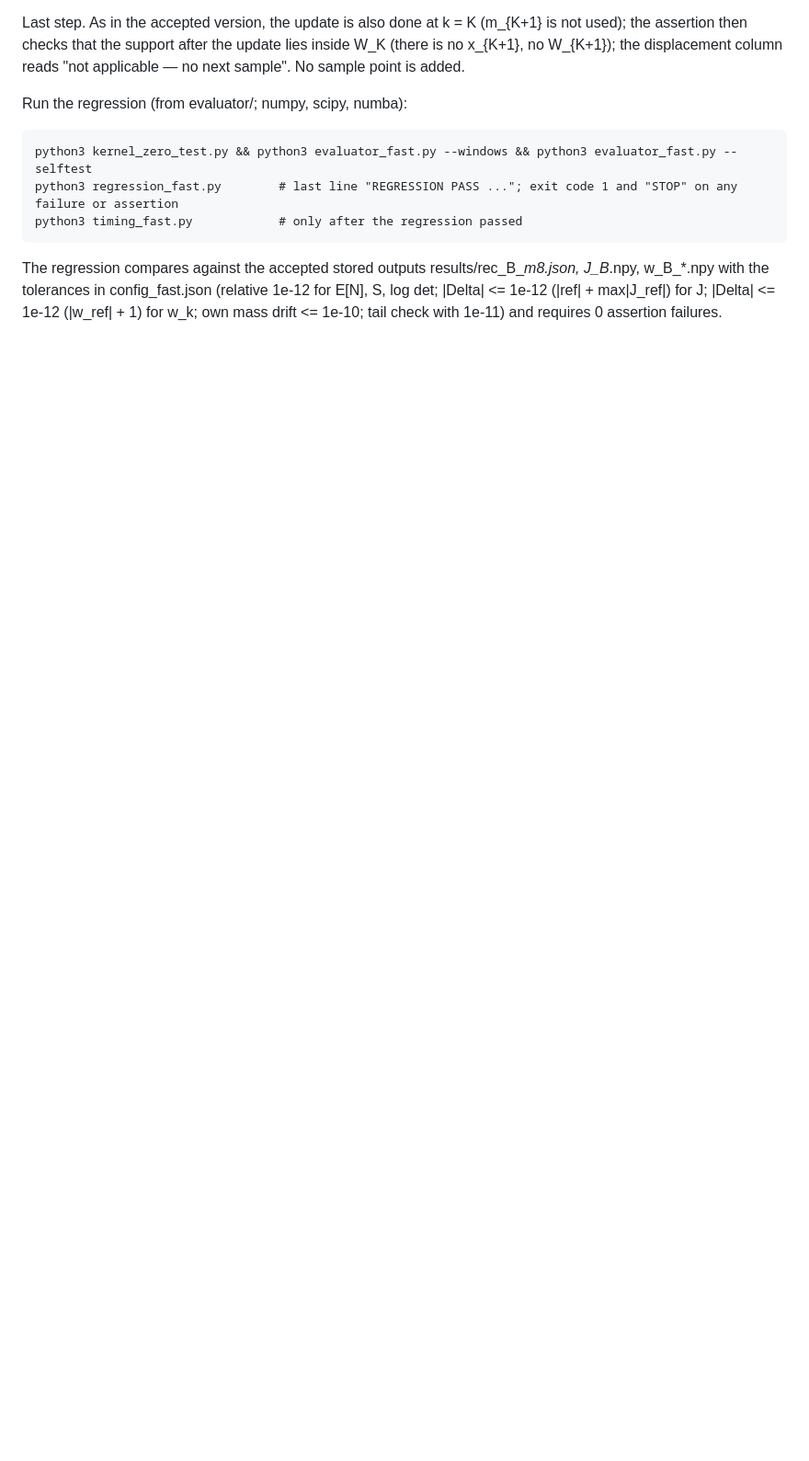
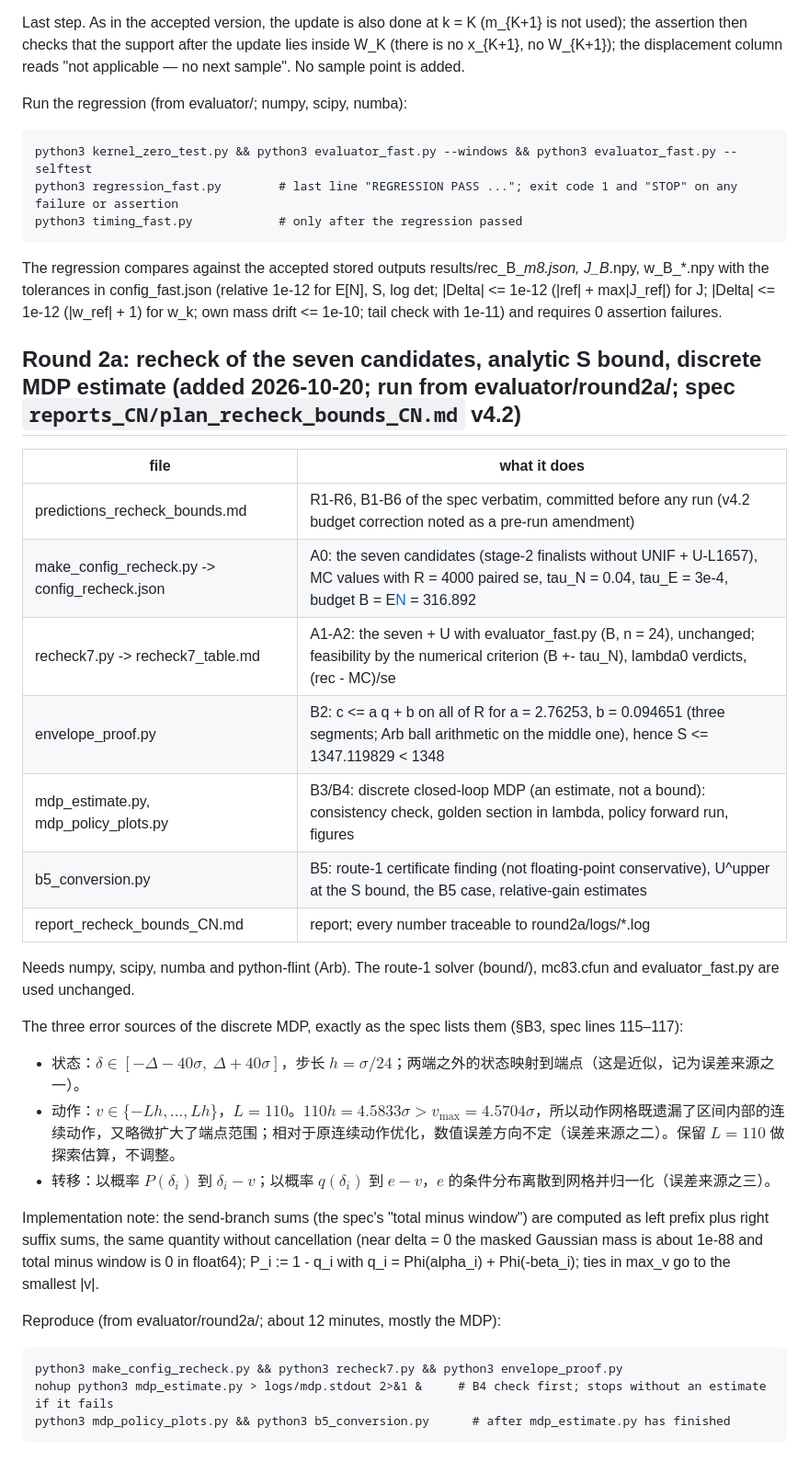
Before and after one commit to lyl-715/SYS-ID, a Markdown page: code_8_3_stage2/stage2_pkg/README.md, the part around the change. Shown at 92% size. Rendered like a GitHub page; blank space fills up the shorter version.

Commit message:
round 2a report: report_recheck_bounds_CN.md and README (three MDP error sources verbatim from the spec)
Old conclusions hold by the numerical criterion (six budgeted candidates
按数值判据可行, floors met; U-L1657 按数值判据不可行). 解析认证的上界
S <= 1347.119829 < 1348, proof passed. 离散 MDP 对偶估算值 1210.956 (lambda* 1.8335);
policy forward S 1210.798, E[N] 316.806. B5 case (2): U^upper(1347.119829) =
207.928576 is a 数值证书，未作浮点保守处理. Predictions: R5, R6, B1, B4, B5 right;
R2, R3, R4 wrong; R1 six right, U-L1657 未定; B3, B6 partly right; B2 not scored.

Co-Authored-By: Claude Opus 5.5 <noreply@anthropic.com>
Claude-Session: https://claude.ai/code/session_017Gdyxg9XgqhecWvyHpowMN

```diff
--- a/code_8_3_stage2/stage2_pkg/README.md
+++ b/code_8_3_stage2/stage2_pkg/README.md
@@ -133,3 +133,31 @@ Run the regression (from evaluator/; numpy, scipy, numba):
 The regression compares against the accepted stored outputs results/rec_B_*_m8.json, J_B_*.npy, w_B_*.npy with the tolerances
 in config_fast.json (relative 1e-12 for E[N], S, log det; |Delta| <= 1e-12 (|ref| + max|J_ref|) for J; |Delta| <= 1e-12 (|w_ref| + 1)
 for w_k; own mass drift <= 1e-10; tail check with 1e-11) and requires 0 assertion failures.
+
+## Round 2a: recheck of the seven candidates, analytic S bound, discrete MDP estimate (added 2026-10-20; run from evaluator/round2a/; spec `reports_CN/plan_recheck_bounds_CN.md` v4.2)
+| file | what it does |
+|---|---|
+| predictions_recheck_bounds.md | R1-R6, B1-B6 of the spec verbatim, committed before any run (v4.2 budget correction noted as a pre-run amendment) |
+| make_config_recheck.py -> config_recheck.json | A0: the seven candidates (stage-2 finalists without UNIF + U-L1657), MC values with R = 4000 paired se, tau_N = 0.04, tau_E = 3e-4, budget B = E[N](u_unif) = 316.892 |
+| recheck7.py -> recheck7_table.md | A1-A2: the seven + U with evaluator_fast.py (B, n = 24), unchanged; feasibility by the numerical criterion (B +- tau_N), lambda0 verdicts, (rec - MC)/se |
+| envelope_proof.py | B2: c <= a q + b on all of R for a = 2.76253, b = 0.094651 (three segments; Arb ball arithmetic on the middle one), hence S <= 1347.119829 < 1348 |
+| mdp_estimate.py, mdp_policy_plots.py | B3/B4: discrete closed-loop MDP (an estimate, not a bound): consistency check, golden section in lambda, policy forward run, figures |
+| b5_conversion.py | B5: route-1 certificate finding (not floating-point conservative), U^upper at the S bound, the B5 case, relative-gain estimates |
+| report_recheck_bounds_CN.md | report; every number traceable to round2a/logs/*.log |
+Needs numpy, scipy, numba and python-flint (Arb). The route-1 solver (bound/), mc83.cfun and evaluator_fast.py are used unchanged.
+
+The three error sources of the discrete MDP, exactly as the spec lists them (§B3, spec lines 115–117):
+
+- 状态：$\delta\in[-\Delta-40\sigma,\ \Delta+40\sigma]$，步长 $h=\sigma/24$；两端之外的状态映射到端点（这是近似，记为误差来源之一）。
+- 动作：$v\in\{-Lh,\dots,Lh\}$，$L=110$。$110h=4.5833\sigma>v_{\max}=4.5704\sigma$，所以动作网格既遗漏了区间内部的连续动作，又略微扩大了端点范围；相对于原连续动作优化，数值误差方向不定（误差来源之二）。保留 $L=110$ 做探索估算，不调整。
+- 转移：以概率 $P(\delta_i)$ 到 $\delta_i-v$；以概率 $q(\delta_i)$ 到 $e-v$，$e$ 的条件分布离散到网格并归一化（误差来源之三）。
+
+Implementation note: the send-branch sums (the spec's "total minus window") are computed as left prefix plus right suffix sums,
+the same quantity without cancellation (near delta = 0 the masked Gaussian mass is about 1e-88 and total minus window is 0 in
+float64); P_i := 1 - q_i with q_i = Phi(alpha_i) + Phi(-beta_i); ties in max_v go to the smallest |v|.
+
+Reproduce (from evaluator/round2a/; about 12 minutes, mostly the MDP):
+
+    python3 make_config_recheck.py && python3 recheck7.py && python3 envelope_proof.py
+    nohup python3 mdp_estimate.py > logs/mdp.stdout 2>&1 &     # B4 check first; stops without an estimate if it fails
+    python3 mdp_policy_plots.py && python3 b5_conversion.py      # after mdp_estimate.py has finished
```
Also changed, not shown: 1 other file.
